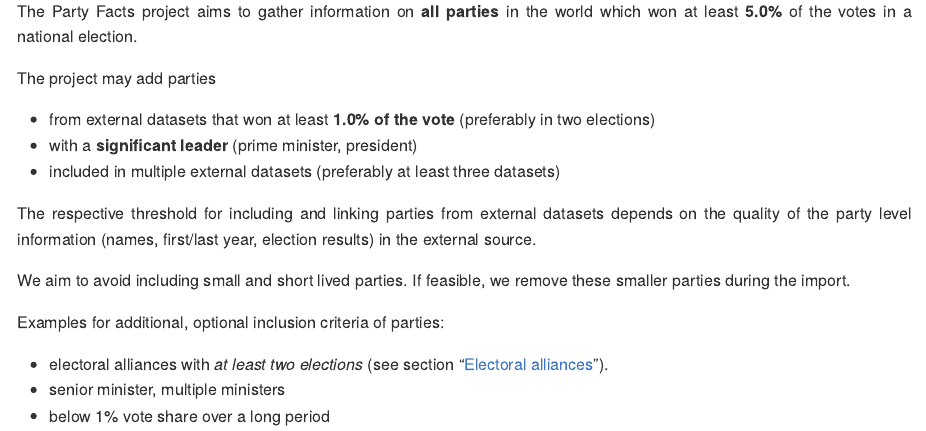
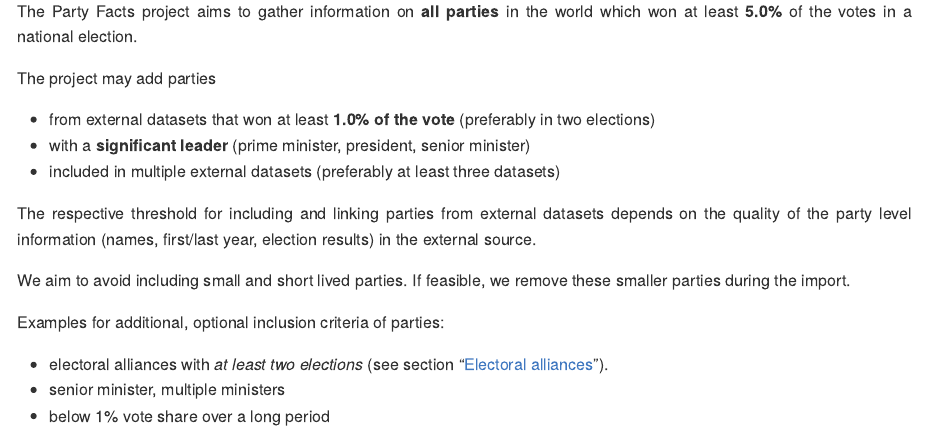
Before and after one commit to hdigital/partyfactsdata, an R Markdown document (codebook/codebook.Rmd): the page in a window 1100 px wide, from 2200 px down. Rendered offline with R 4.5, knitr and Pandoc, with nearby package versions; both versions are drawn in the output format of the newer one; some code elsewhere in the file could not run offline.

Commit message:
minor updates codebook
+ add senior minster as significant leader example
+ update number of countries
+ some automatic knitr changes

```diff
--- a/codebook/codebook.Rmd
+++ b/codebook/codebook.Rmd
@@ -2,6 +2,11 @@
 title: "Party Facts"
 subtitle: '*Codebook version: `r Sys.Date()`*'
 output:
+  md_document:
+    variant: markdown_github
+  pdf_document:
+    toc: yes
+    toc_depth: '3'
   html_document:
     code_folding: hide
     fig_height: 5
@@ -10,11 +15,6 @@
     toc: yes
     toc_depth: 3
     toc_float: yes
-  pdf_document:
-    toc: yes
-    toc_depth: '3'
-  md_document:
-    variant: markdown_github
 ---
 
 <style type="text/css">
@@ -144,7 +144,7 @@
 The project may add parties
 
 - from external datasets that won at least **1.0% of the vote** (preferably in two elections)
-- with a **significant leader** (prime minister, president)
+- with a **significant leader** (prime minister, president, senior minister)
 - included in multiple external datasets (preferably at least three datasets)
 
 The respective threshold for including and linking parties from external datasets depends on the quality of the party level information (names, first/last year, election results) in the external source.
```
Also changed, not shown: codebook/codebook.html, codebook/codebook.md, 1 other file.
